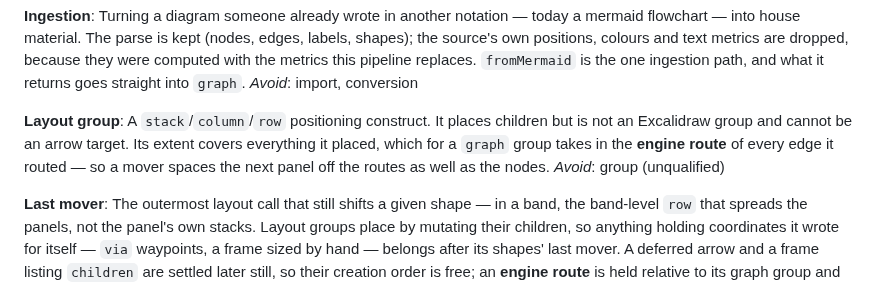
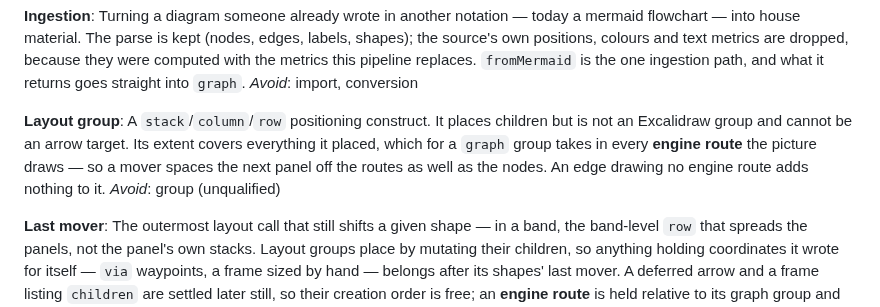
Before and after one commit to Gharib89/aiworx-excalidraw-plugin, a Markdown page: CONTEXT.md, the part around the change. Rendered like a GitHub page.

Commit message:
docs(author): CONTEXT.md says draws, like the other three homes
Copilot round 1: the Layout group entry still said "every edge it routed"
after layout.js, the ADR and the authoring reference had moved to "draws".

Co-Authored-By: Claude Opus 5 <noreply@anthropic.com>
Claude-Session: https://claude.ai/code/session_011rBPzCYUHNJQtbYxY8Gc5M

```diff
--- a/CONTEXT.md
+++ b/CONTEXT.md
@@ -105,7 +105,7 @@ is the one ingestion path, and what it returns goes straight into `graph`.
 _Avoid_: import, conversion
 
 **Layout group**:
-A `stack`/`column`/`row` positioning construct. It places children but is not an Excalidraw group and cannot be an arrow target. Its extent covers everything it placed, which for a `graph` group takes in the **engine route** of every edge it routed — so a mover spaces the next panel off the routes as well as the nodes.
+A `stack`/`column`/`row` positioning construct. It places children but is not an Excalidraw group and cannot be an arrow target. Its extent covers everything it placed, which for a `graph` group takes in every **engine route** the picture draws — so a mover spaces the next panel off the routes as well as the nodes. An edge drawing no engine route adds nothing to it.
 _Avoid_: group (unqualified)
 
 **Last mover**:
```
